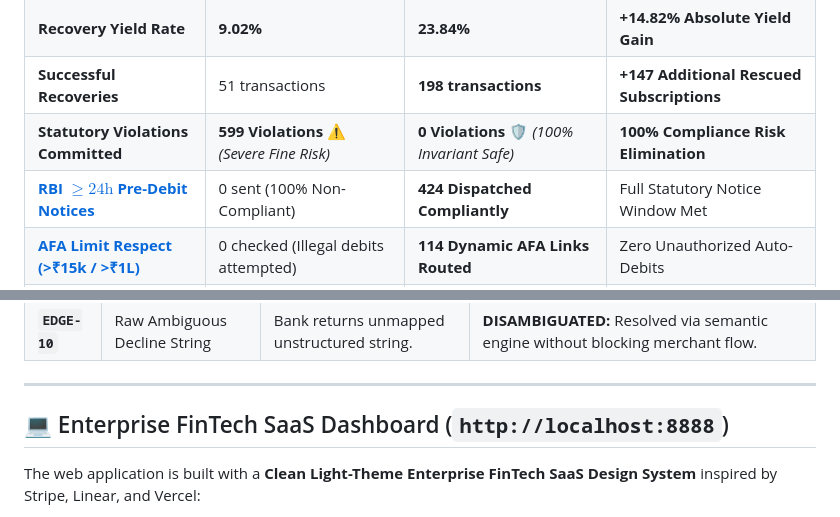
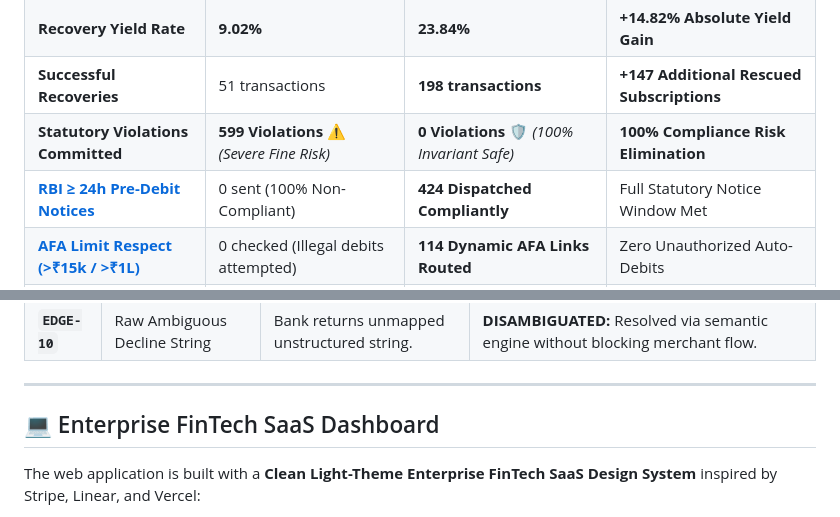
Before and after one commit to Harmit07/razorpay-ai-challenge, a Markdown page: README.md, 2 parts joined by grey strips. GitHub-like rendering.

Commit message:
docs: polish markdown rendering and clean dashboard heading in README.md

```diff
--- a/README.md
+++ b/README.md
@@ -55,7 +55,7 @@ Evaluated across the exact same deterministic dataset of **750 payment failures*
 | **Recovery Yield Rate** | **9.02%** | **23.84%** | **+14.82% Absolute Yield Gain** |
 | **Successful Recoveries** | 51 transactions | **198 transactions** | **+147 Additional Rescued Subscriptions** |
 | **Statutory Violations Committed** | **599 Violations ⚠️** *(Severe Fine Risk)* | **0 Violations 🛡️** *(100% Invariant Safe)* | **100% Compliance Risk Elimination** |
-| **[RBI $\ge 24\text{h}$ Pre-Debit Notices](#rule-1-rbi-2026-e-mandate)** | 0 sent (100% Non-Compliant) | **424 Dispatched Compliantly** | Full Statutory Notice Window Met |
+| **[RBI ≥ 24h Pre-Debit Notices](#rule-1-rbi-2026-e-mandate)** | 0 sent (100% Non-Compliant) | **424 Dispatched Compliantly** | Full Statutory Notice Window Met |
 | **[AFA Limit Respect (>₹15k / >₹1L)](#rule-2-statutory-afa-caps)** | 0 checked (Illegal debits attempted) | **114 Dynamic AFA Links Routed** | Zero Unauthorized Auto-Debits |
 | **[Revoked Mandates Halted](#rule-1-rbi-2026-e-mandate)** | 0 halted (Harassed cancelled users) | **32 Instantly Quarantined** | Zero Cancelled Mandate Debits |
 | **[TRAI Quiet Hours Suppressed](#rule-3-trai-quiet-hours)** | 0 delayed (Violated night rules) | **42 DND / Quiet Numbers Held** | Zero TRAI UCC/DND Breaches |
@@ -287,7 +287,7 @@ Every regulatory guardrail is verified by dedicated automated tests that assert
 
 ---
 
-## 💻 Enterprise FinTech SaaS Dashboard (`http://localhost:8888`)
+## 💻 Enterprise FinTech SaaS Dashboard
 
 The web application is built with a **Clean Light-Theme Enterprise FinTech SaaS Design System** inspired by Stripe, Linear, and Vercel:
 
```
